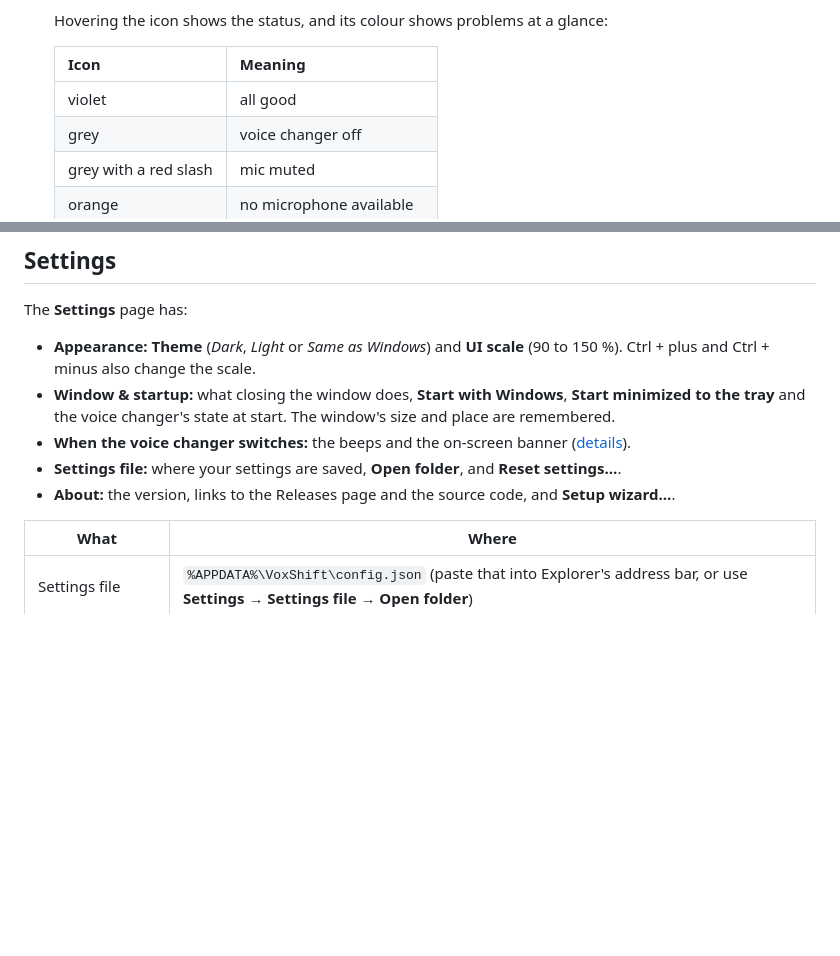
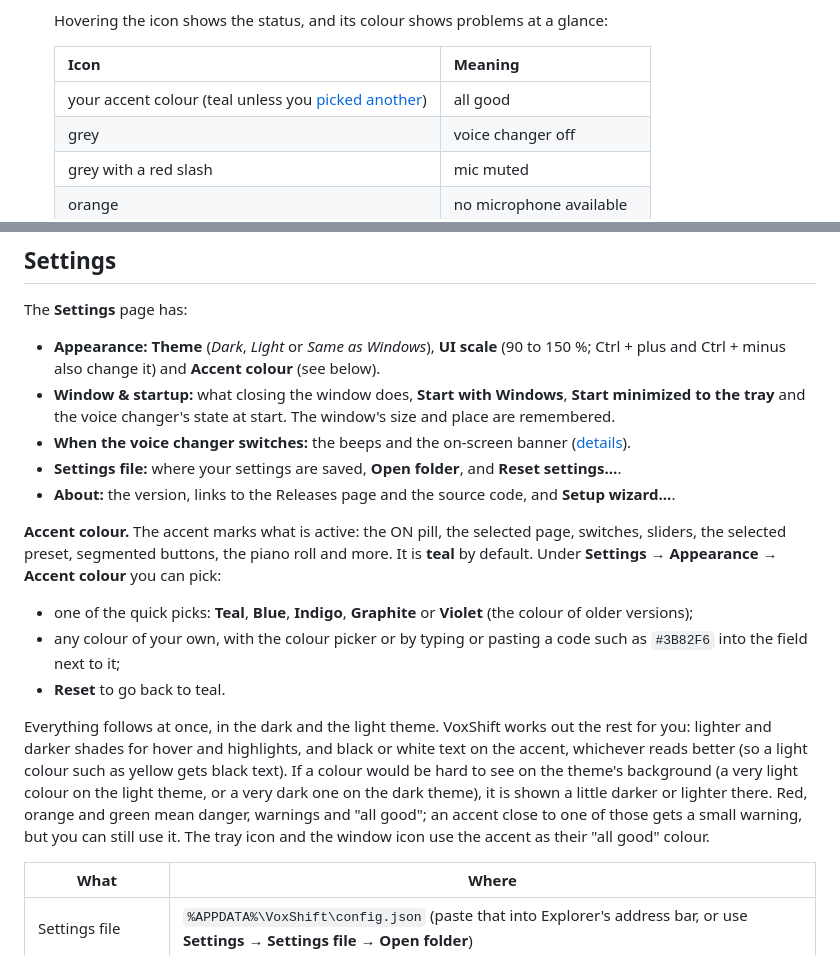
Before and after one commit to Jarne-M/voxshift, a Markdown page: README.md, 2 parts joined by grey strips. Rendered like a GitHub page; blank space fills up the shorter version.

```diff
--- a/README.md
+++ b/README.md
@@ -470,7 +471,7 @@ it right away.
 
   | Icon | Meaning |
   |---|---|
-  | violet | all good |
+  | your accent colour (teal unless you [picked another](#settings)) | all good |
   | grey | voice changer off |
   | grey with a red slash | mic muted |
   | orange | no microphone available |
@@ -567,8 +568,8 @@ them in the app.
 
 The **Settings** page has:
 
-- **Appearance:** **Theme** (*Dark*, *Light* or *Same as Windows*) and **UI scale** (90 to
-  150 %). Ctrl + plus and Ctrl + minus also change the scale.
+- **Appearance:** **Theme** (*Dark*, *Light* or *Same as Windows*), **UI scale** (90 to
+  150 %; Ctrl + plus and Ctrl + minus also change it) and **Accent colour** (see below).
 - **Window & startup:** what closing the window does, **Start with Windows**, **Start minimized
   to the tray** and the voice changer's state at start. The window's size and place are
   remembered.
@@ -577,6 +578,25 @@ The **Settings** page has:
 - **Settings file:** where your settings are saved, **Open folder**, and **Reset settings…**.
 - **About:** the version, links to the Releases page and the source code, and **Setup
   wizard…**.
+
+**Accent colour.** The accent marks what is active: the ON pill, the selected page, switches,
+sliders, the selected preset, segmented buttons, the piano roll and more. It is **teal** by
+default. Under **Settings → Appearance → Accent colour** you can pick:
+
+- one of the quick picks: **Teal**, **Blue**, **Indigo**, **Graphite** or **Violet** (the
+  colour of older versions);
+- any colour of your own, with the colour picker or by typing or pasting a code such as
+  `#3B82F6` into the field next to it;
+- **Reset** to go back to teal.
+
+Everything follows at once, in the dark and the light theme. VoxShift works out the rest
+for you: lighter and darker shades for hover and highlights, and black or white text on the
+accent, whichever reads better (so a light colour such as yellow gets black text). If a
+colour would be hard to see on the theme's background (a very light colour on the light
+theme, or a very dark one on the dark theme), it is shown a little darker or lighter there.
+Red, orange and green mean danger, warnings and "all good"; an accent close to one of those
+gets a small warning, but you can still use it. The tray icon and the window icon use the
+accent as their "all good" colour.
 
 | What | Where |
 |---|---|
```
Also changed, not shown: other parts of README.md (+3 -2 lines), docs/screenshots/audio-setup.png, docs/screenshots/hotkeys-light.png, docs/screenshots/soundboard.png, docs/screenshots/voice.png.
